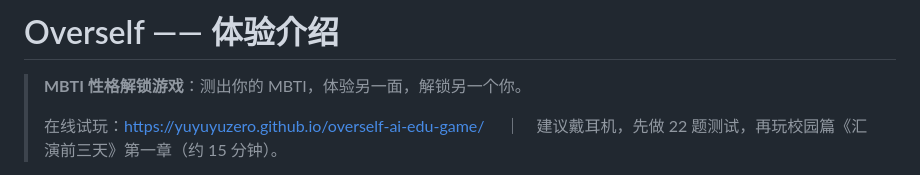
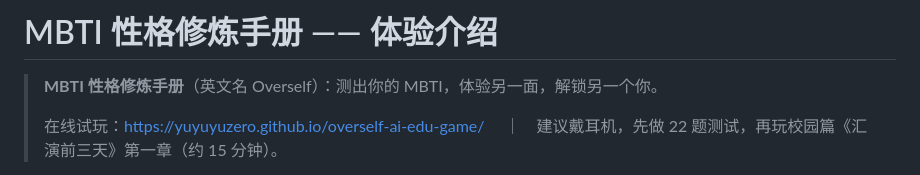
Before and after one commit to YuYuYuZero/overself-ai-edu-game, a Markdown page: docs/07-体验介绍.md, the part around the change. Rendered like a GitHub page.

```diff
--- a/docs/07-体验介绍.md
+++ b/docs/07-体验介绍.md
@@ -1,6 +1,6 @@
-# Overself —— 体验介绍
+# MBTI 性格修炼手册 —— 体验介绍
 
-> **MBTI 性格解锁游戏**：测出你的 MBTI，体验另一面，解锁另一个你。
+> **MBTI 性格修炼手册**（英文名 Overself）：测出你的 MBTI，体验另一面，解锁另一个你。
 >
 > 在线试玩：https://yuyuyuzero.github.io/overself-ai-edu-game/ 　｜　建议戴耳机，先做 22 题测试，再玩校园篇《汇演前三天》第一章（约 15 分钟）。
 
```
Also changed, not shown: README.md (+3 -1 lines), docs/00-设计思路与决策记录.md (+1 -0 lines), demo/img/brand.jpg (added), demo/img/favicon.png (added), demo/img/logo-icon.png (added), pitch/assets/home.png, pitch/assets/result.png, 6 other files.
